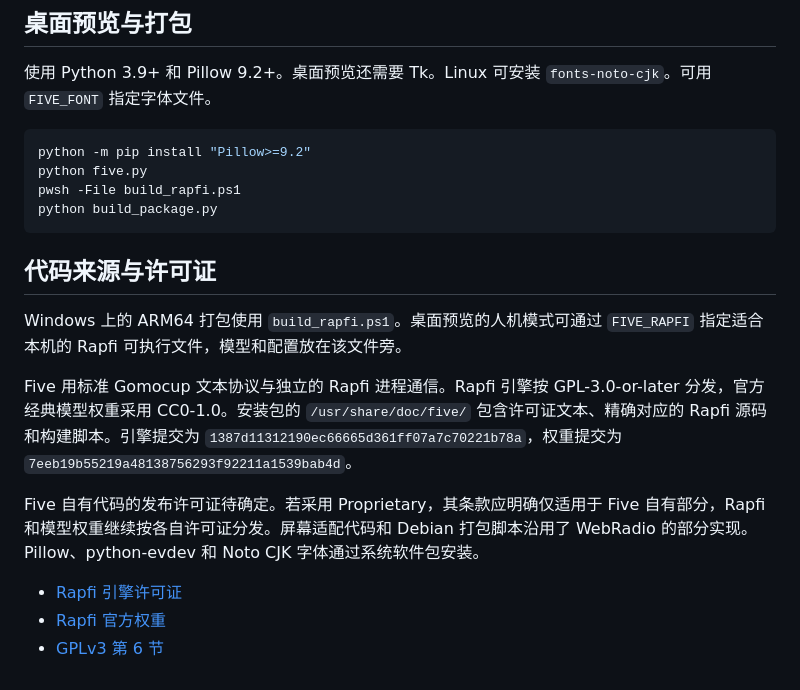
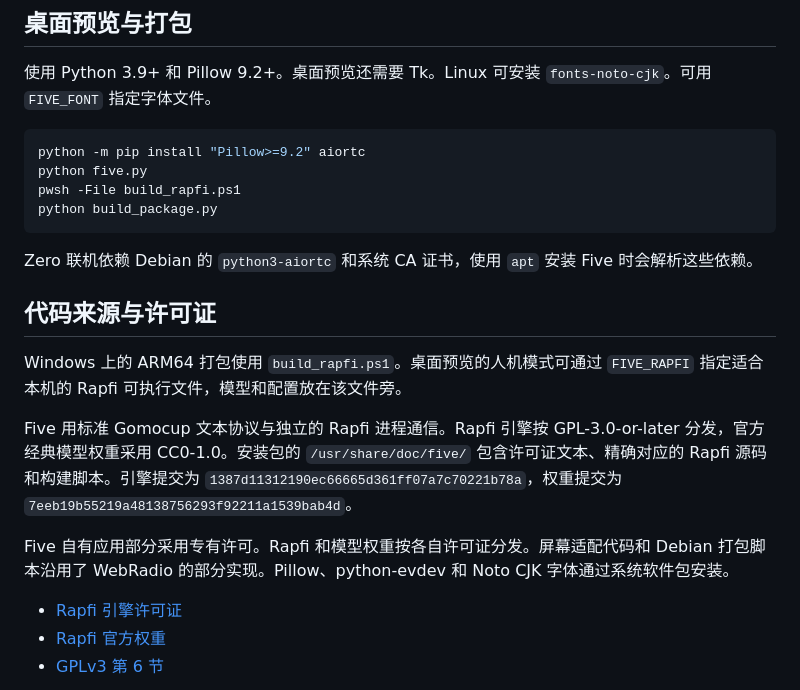
Before and after one commit to xu-c/Five, a Markdown page: README.md, the part around one of its changes. Drawn GitHub-style.

````diff
--- a/README.md
+++ b/README.md
@@ -60,11 +111,13 @@ Play Gomoku offline on Cardputer Zero. Face Rapfi at one of three difficulty lev
 使用 Python 3.9+ 和 Pillow 9.2+。桌面预览还需要 Tk。Linux 可安装 `fonts-noto-cjk`。可用 `FIVE_FONT` 指定字体文件。
 
 ```sh
-python -m pip install "Pillow>=9.2"
+python -m pip install "Pillow>=9.2" aiortc
 python five.py
 pwsh -File build_rapfi.ps1
 python build_package.py
 ```
+
+Zero 联机依赖 Debian 的 `python3-aiortc` 和系统 CA 证书，使用 `apt` 安装 Five 时会解析这些依赖。
 
 ## 代码来源与许可证
 
@@ -72,7 +125,7 @@ Windows 上的 ARM64 打包使用 `build_rapfi.ps1`。桌面预览的人机模
 
 Five 用标准 Gomocup 文本协议与独立的 Rapfi 进程通信。Rapfi 引擎按 GPL-3.0-or-later 分发，官方经典模型权重采用 CC0-1.0。安装包的 `/usr/share/doc/five/` 包含许可证文本、精确对应的 Rapfi 源码和构建脚本。引擎提交为 `1387d11312190ec66665d361ff07a7c70221b78a`，权重提交为 `7eeb19b55219a48138756293f92211a1539bab4d`。
 
-Five 自有代码的发布许可证待确定。若采用 Proprietary，其条款应明确仅适用于 Five 自有部分，Rapfi 和模型权重继续按各自许可证分发。屏幕适配代码和 Debian 打包脚本沿用了 WebRadio 的部分实现。Pillow、python-evdev 和 Noto CJK 字体通过系统软件包安装。
+Five 自有应用部分采用专有许可。Rapfi 和模型权重按各自许可证分发。屏幕适配代码和 Debian 打包脚本沿用了 WebRadio 的部分实现。Pillow、python-evdev 和 Noto CJK 字体通过系统软件包安装。
 
 - [Rapfi 引擎许可证](https://github.com/dotb1ue/rapfi/blob/master/Copying.txt)
 - [Rapfi 官方权重](https://github.com/dotb1ue/rapfi-networks)
````
Also changed, not shown: other parts of README.md (+58 -7 lines), screenshots/lan-game-en.png (added), screenshots/lan-game-zh.png (added), screenshots/room-code-en.png (added), screenshots/room-code-zh.png (added), screenshots/room-setup-en.png (added), screenshots/room-setup-zh.png (added), 13 other files.
